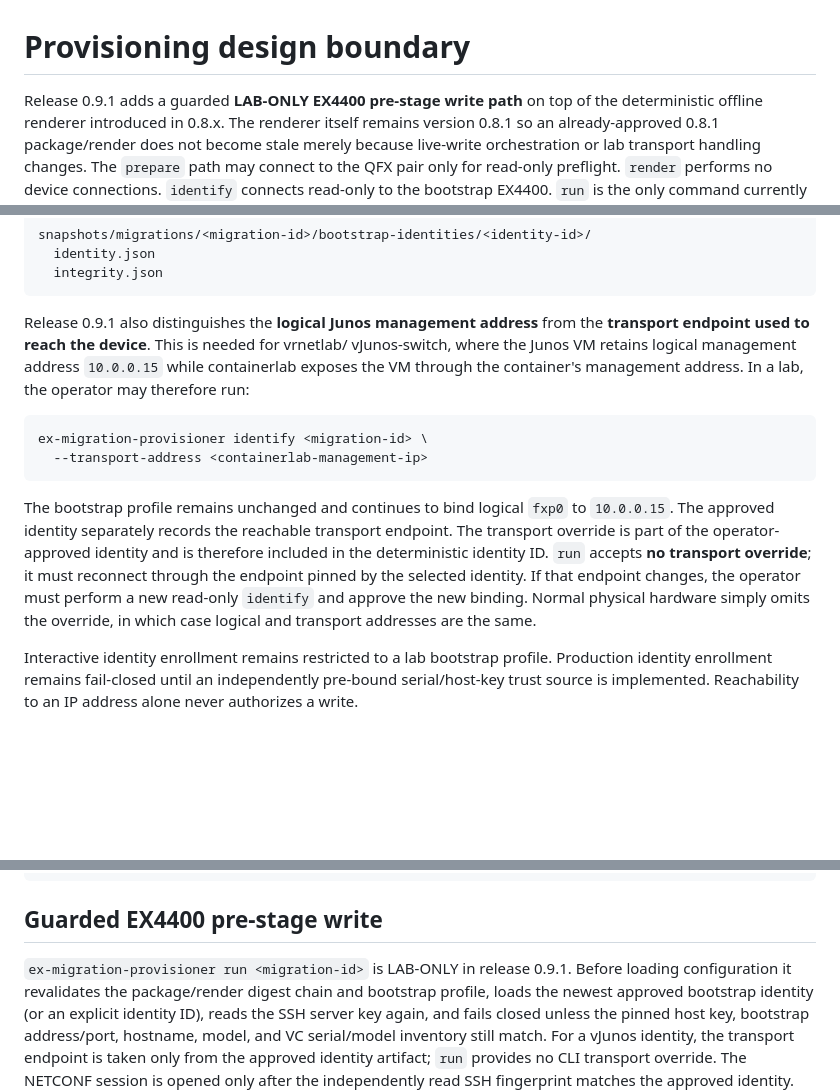
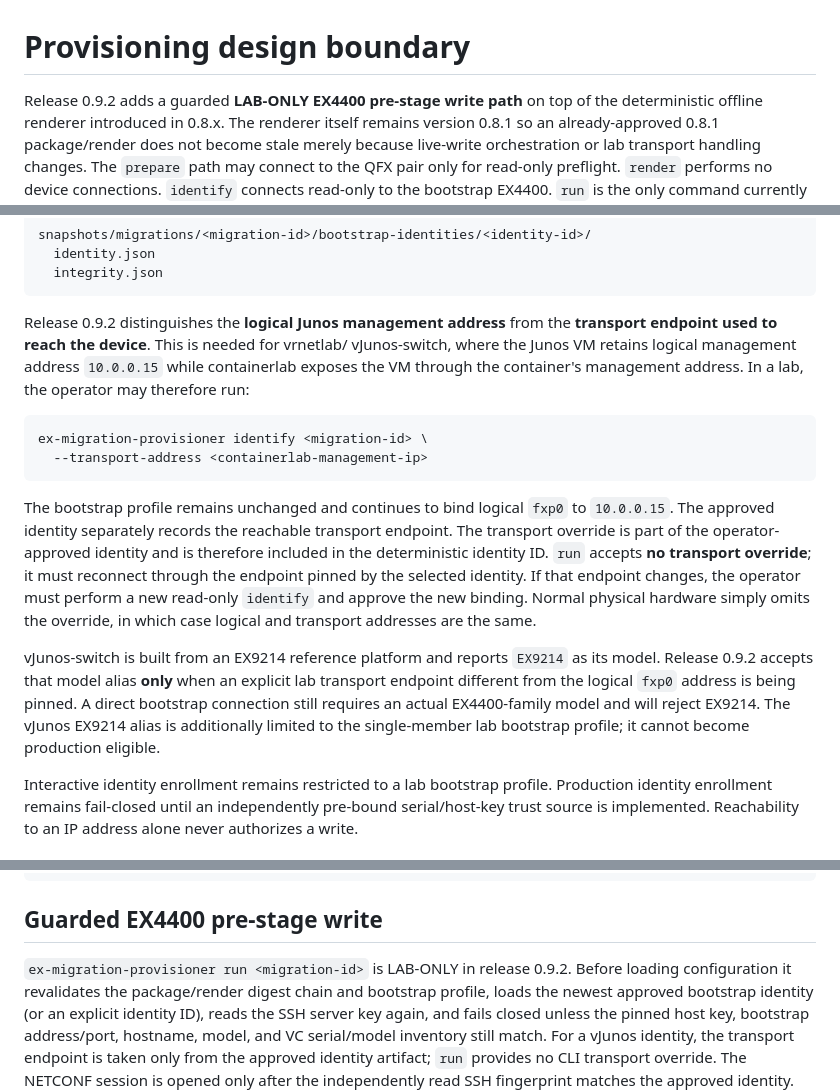
Before and after one commit to sphoffman/ex4300-ex4400-migration, a Markdown page: docs/provisioning-design.md, 3 parts joined by grey strips. Rendered like a GitHub page; blank space fills up the shorter version.

Commit message:
Document vJunos EX9214 lab model alias

````diff
--- a/docs/provisioning-design.md
+++ b/docs/provisioning-design.md
@@ -1,6 +1,6 @@
 # Provisioning design boundary
 
-Release 0.9.1 adds a guarded **LAB-ONLY EX4400 pre-stage write path** on top of
+Release 0.9.2 adds a guarded **LAB-ONLY EX4400 pre-stage write path** on top of
 the deterministic offline renderer introduced in 0.8.x. The renderer itself
 remains version 0.8.1 so an already-approved 0.8.1 package/render does not become
 stale merely because live-write orchestration or lab transport handling changes.
@@ -58,7 +58,7 @@ snapshots/migrations/<migration-id>/bootstrap-identities/<identity-id>/
   integrity.json
 ```
 
-Release 0.9.1 also distinguishes the **logical Junos management address** from the
+Release 0.9.2 distinguishes the **logical Junos management address** from the
 **transport endpoint used to reach the device**. This is needed for vrnetlab/
 vJunos-switch, where the Junos VM retains logical management address `10.0.0.15`
 while containerlab exposes the VM through the container's management address. In a
@@ -77,6 +77,13 @@ override**; it must reconnect through the endpoint pinned by the selected identi
 If that endpoint changes, the operator must perform a new read-only `identify` and
 approve the new binding. Normal physical hardware simply omits the override, in
 which case logical and transport addresses are the same.
+
+vJunos-switch is built from an EX9214 reference platform and reports `EX9214` as
+its model. Release 0.9.2 accepts that model alias **only** when an explicit lab
+transport endpoint different from the logical `fxp0` address is being pinned. A
+direct bootstrap connection still requires an actual EX4400-family model and will
+reject EX9214. The vJunos EX9214 alias is additionally limited to the single-member
+lab bootstrap profile; it cannot become production eligible.
 
 Interactive identity enrollment remains restricted to a lab bootstrap profile.
 Production identity enrollment remains fail-closed until an independently pre-bound
@@ -121,7 +128,7 @@ snapshots/migrations/<migration-id>/packages/<package-id>/renders/<render-id>/
 
 ## Guarded EX4400 pre-stage write
 
-`ex-migration-provisioner run <migration-id>` is LAB-ONLY in release 0.9.1. Before
+`ex-migration-provisioner run <migration-id>` is LAB-ONLY in release 0.9.2. Before
 loading configuration it revalidates the package/render digest chain and bootstrap
 profile, loads the newest approved bootstrap identity (or an explicit identity ID),
 reads the SSH server key again, and fails closed unless the pinned host key,
````
Also changed, not shown: other parts of docs/provisioning-design.md (+1 -1 lines).
